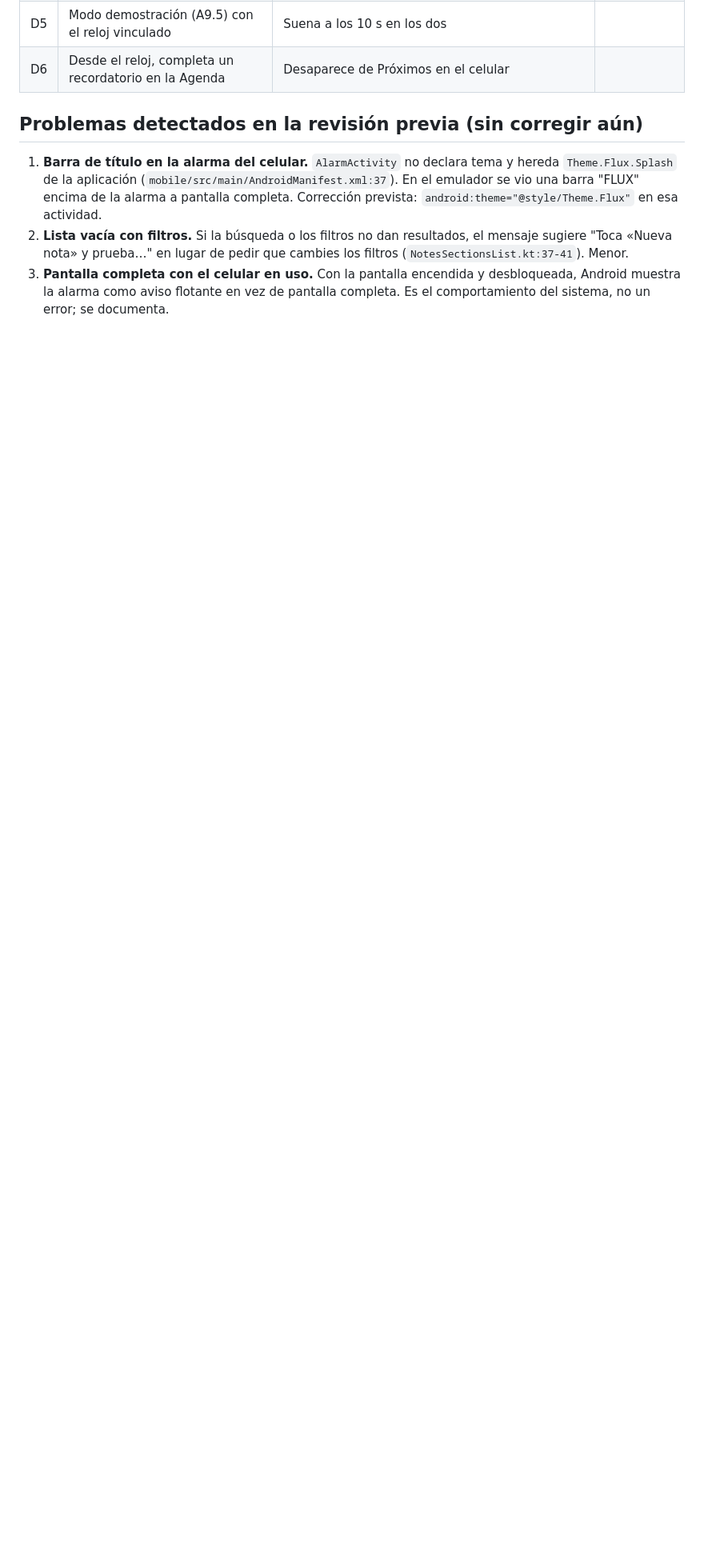
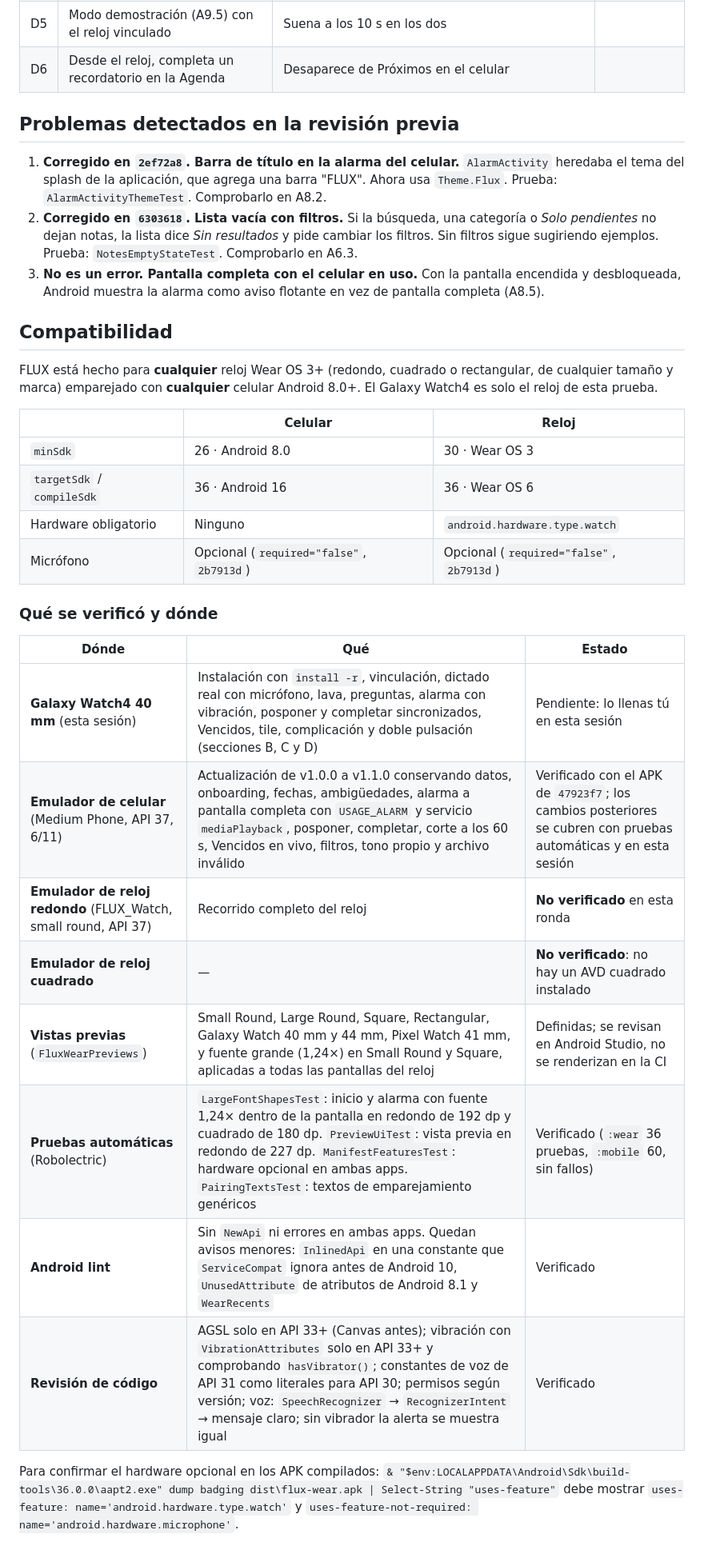
Before and after one commit to Daniel-I24/Flux, a Markdown page: docs/PRUEBAS_DISPOSITIVOS.md, the part around one of its changes. Shown at 80% size. Drawn GitHub-style; blank space fills up the shorter version.

```diff
--- a/docs/PRUEBAS_DISPOSITIVOS.md
+++ b/docs/PRUEBAS_DISPOSITIVOS.md
@@ -145,8 +156,35 @@ Crea `alarma prueba hoy a las HH:MM` con la hora de dentro de 2 minutos.
 | D5 | Modo demostración (A9.5) con el reloj vinculado | Suena a los 10 s en los dos | |
 | D6 | Desde el reloj, completa un recordatorio en la Agenda | Desaparece de Próximos en el celular | |
 
-## Problemas detectados en la revisión previa (sin corregir aún)
+## Problemas detectados en la revisión previa
 
-1. **Barra de título en la alarma del celular.** `AlarmActivity` no declara tema y hereda `Theme.Flux.Splash` de la aplicación (`mobile/src/main/AndroidManifest.xml:37`). En el emulador se vio una barra "FLUX" encima de la alarma a pantalla completa. Corrección prevista: `android:theme="@style/Theme.Flux"` en esa actividad.
-2. **Lista vacía con filtros.** Si la búsqueda o los filtros no dan resultados, el mensaje sugiere "Toca «Nueva nota» y prueba…" en lugar de pedir que cambies los filtros (`NotesSectionsList.kt:37-41`). Menor.
-3. **Pantalla completa con el celular en uso.** Con la pantalla encendida y desbloqueada, Android muestra la alarma como aviso flotante en vez de pantalla completa. Es el comportamiento del sistema, no un error; se documenta.
+1. **Corregido en `2ef72a8`. Barra de título en la alarma del celular.** `AlarmActivity` heredaba el tema del splash de la aplicación, que agrega una barra "FLUX". Ahora usa `Theme.Flux`. Prueba: `AlarmActivityThemeTest`. Comprobarlo en A8.2.
+2. **Corregido en `6303618`. Lista vacía con filtros.** Si la búsqueda, una categoría o *Solo pendientes* no dejan notas, la lista dice *Sin resultados* y pide cambiar los filtros. Sin filtros sigue sugiriendo ejemplos. Prueba: `NotesEmptyStateTest`. Comprobarlo en A6.3.
+3. **No es un error. Pantalla completa con el celular en uso.** Con la pantalla encendida y desbloqueada, Android muestra la alarma como aviso flotante en vez de pantalla completa (A8.5).
+
+## Compatibilidad
+
+FLUX está hecho para **cualquier** reloj Wear OS 3+ (redondo, cuadrado o rectangular, de cualquier tamaño y marca) emparejado con **cualquier** celular Android 8.0+. El Galaxy Watch4 es solo el reloj de esta prueba.
+
+| | Celular | Reloj |
+|---|---|---|
+| `minSdk` | 26 · Android 8.0 | 30 · Wear OS 3 |
+| `targetSdk` / `compileSdk` | 36 · Android 16 | 36 · Wear OS 6 |
+| Hardware obligatorio | Ninguno | `android.hardware.type.watch` |
+| Micrófono | Opcional (`required="false"`, `2b7913d`) | Opcional (`required="false"`, `2b7913d`) |
+
+### Qué se verificó y dónde
+
+| Dónde | Qué | Estado |
+|---|---|---|
+| **Galaxy Watch4 40 mm** (esta sesión) | Instalación con `install -r`, vinculación, dictado real con micrófono, lava, preguntas, alarma con vibración, posponer y completar sincronizados, Vencidos, tile, complicación y doble pulsación (secciones B, C y D) | Pendiente: lo llenas tú en esta sesión |
+| **Emulador de celular** (Medium Phone, API 37, 6/11) | Actualización de v1.0.0 a v1.1.0 conservando datos, onboarding, fechas, ambigüedades, alarma a pantalla completa con `USAGE_ALARM` y servicio `mediaPlayback`, posponer, completar, corte a los 60 s, Vencidos en vivo, filtros, tono propio y archivo inválido | Verificado con el APK de `47923f7`; los cambios posteriores se cubren con pruebas automáticas y en esta sesión |
+| **Emulador de reloj redondo** (FLUX_Watch, small round, API 37) | Recorrido completo del reloj | **No verificado** en esta ronda |
+| **Emulador de reloj cuadrado** | — | **No verificado**: no hay un AVD cuadrado instalado |
+| **Vistas previas** (`FluxWearPreviews`) | Small Round, Large Round, Square, Rectangular, Galaxy Watch 40 mm y 44 mm, Pixel Watch 41 mm, y fuente grande (1,24×) en Small Round y Square, aplicadas a todas las pantallas del reloj | Definidas; se revisan en Android Studio, no se renderizan en la CI |
+| **Pruebas automáticas** (Robolectric) | `LargeFontShapesTest`: inicio y alarma con fuente 1,24× dentro de la pantalla en redondo de 192 dp y cuadrado de 180 dp. `PreviewUiTest`: vista previa en redondo de 227 dp. `ManifestFeaturesTest`: hardware opcional en ambas apps. `PairingTextsTest`: textos de emparejamiento genéricos | Verificado (`:wear` 36 pruebas, `:mobile` 60, sin fallos) |
+| **Android lint** | Sin `NewApi` ni errores en ambas apps. Quedan avisos menores: `InlinedApi` en una constante que `ServiceCompat` ignora antes de Android 10, `UnusedAttribute` de atributos de Android 8.1 y `WearRecents` | Verificado |
+| **Revisión de código** | AGSL solo en API 33+ (Canvas antes); vibración con `VibrationAttributes` solo en API 33+ y comprobando `hasVibrator()`; constantes de voz de API 31 como literales para API 30; permisos según versión; voz: `SpeechRecognizer` → `RecognizerIntent` → mensaje claro; sin vibrador la alerta se muestra igual | Verificado |
+
+Para confirmar el hardware opcional en los APK compilados: `& "$env:LOCALAPPDATA\Android\Sdk\build-tools\36.0.0\aapt2.exe" dump badging dist\flux-wear.apk | Select-String "uses-feature"` debe mostrar `uses-feature: name='android.hardware.type.watch'` y `uses-feature-not-required: name='android.hardware.microphone'`.
+
```
Also changed, not shown: other parts of docs/PRUEBAS_DISPOSITIVOS.md (+24 -4 lines), 1 other file.
